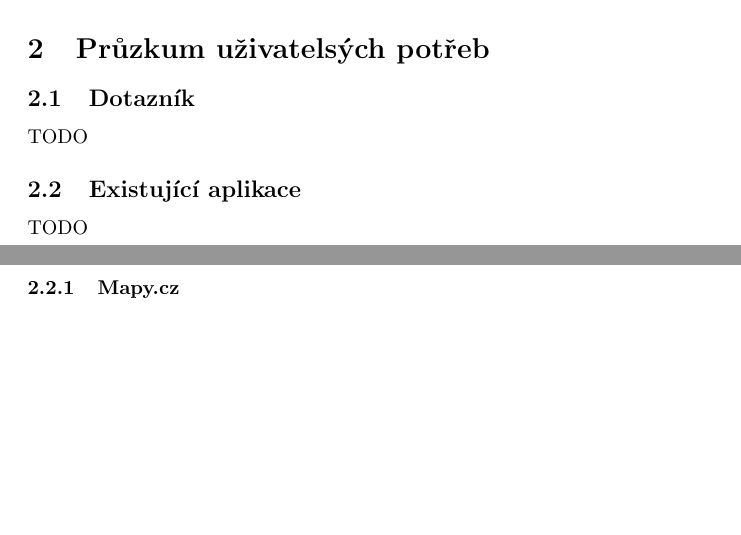
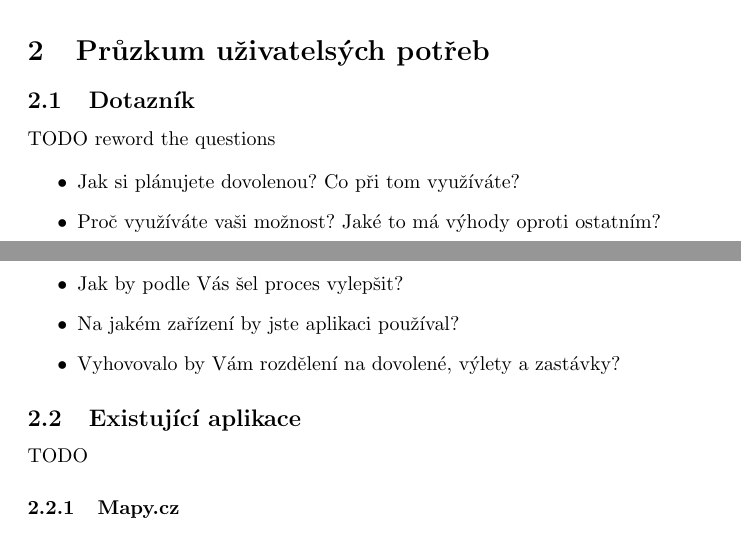
Before and after one commit to Martan03/itu-project, a LaTeX document (documentation/zn.tex): two parts of pages 2 and 3 of 3, joined at a grey line, cut so that both start at the same text, the shorter picture padded with empty space. Compiled offline with pdfLaTeX.

Commit message:
Add survey questions

```diff
--- a/documentation/zn.tex
+++ b/documentation/zn.tex
@@ -76,7 +76,18 @@ se dá vyhrát s frontendem aniž by jsme potřebovali moc backendu.
 %     získané z odpovědí, analýzu těchto odpovědí s důrazem na potřeby
 %     uživatelů a klíčových problémů.
 
-TODO
+TODO reword the questions
+
+% Martin + Kuba survey questions (mostly Kuba's)
+
+\begin{itemize}
+    \item Jak si plánujete dovolenou? Co při tom využíváte?
+    \item Proč využíváte vaši možnost? Jaké to má výhody oproti ostatním?
+    \item Jak by podle Vás šel proces vylepšit?
+    \item Na jakém zařízení by jste aplikaci používal?
+    \item Vyhovovalo by Vám rozdělení na dovolené, výlety a zastávky?
+\end{itemize}
+
 
 \subsection{Existující aplikace}
 % ad 4) – Každý člen vyhledá jednu existující aplikaci, která řeší zvolené téma
```
